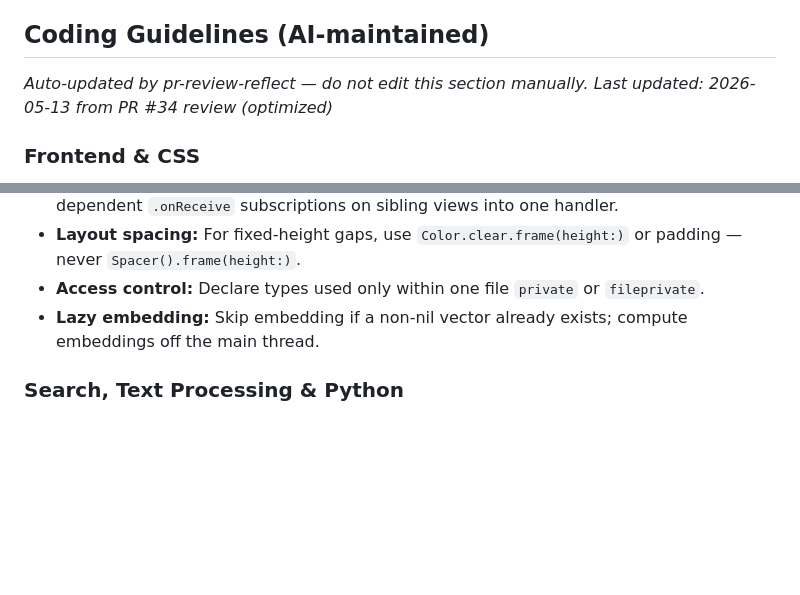
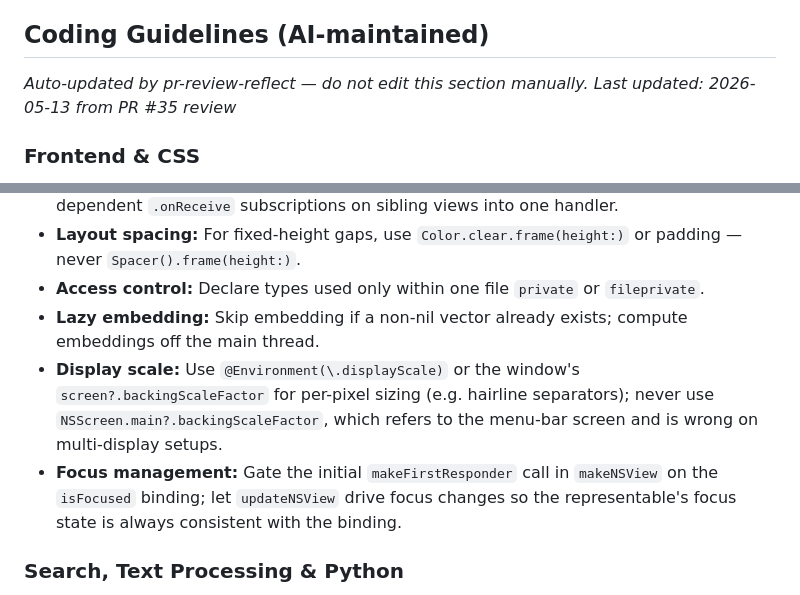
Before and after one commit to orsharon7/mnemo, a Markdown page: AGENTS.md, 2 parts joined by grey strips. Rendered like a GitHub page; blank space fills up the shorter version.

Commit message:
chore: update AI coding rules from Copilot review #35 [skip ci]

```diff
--- a/AGENTS.md
+++ b/AGENTS.md
@@ -5,7 +5,7 @@ Project instructions for AI coding agents.
 <!-- BEGIN:COPILOT-RULES -->
 ## Coding Guidelines (AI-maintained)
 *Auto-updated by pr-review-reflect — do not edit this section manually.*
-*Last updated: 2026-05-13 from PR #34 review (optimized)*
+*Last updated: 2026-05-13 from PR #35 review*
 
 ### Frontend & CSS
 - Set `fetchpriority="high"` on the primary hero image; never `loading="lazy"` on above-the-fold images.
@@ -52,6 +52,8 @@ Project instructions for AI coding agents.
 - **Layout spacing:** For fixed-height gaps, use `Color.clear.frame(height:)` or padding — never `Spacer().frame(height:)`.
 - **Access control:** Declare types used only within one file `private` or `fileprivate`.
 - **Lazy embedding:** Skip embedding if a non-nil vector already exists; compute embeddings off the main thread.
+- **Display scale:** Use `@Environment(\.displayScale)` or the window's `screen?.backingScaleFactor` for per-pixel sizing (e.g. hairline separators); never use `NSScreen.main?.backingScaleFactor`, which refers to the menu-bar screen and is wrong on multi-display setups.
+- **Focus management:** Gate the initial `makeFirstResponder` call in `makeNSView` on the `isFocused` binding; let `updateNSView` drive focus changes so the representable's focus state is always consistent with the binding.
 
 ### Search, Text Processing & Python
 - Apply identical preprocessing (case folding, whitespace normalization) to both indexed content and queries; preserve original-cased text for embeddings/display.
```
